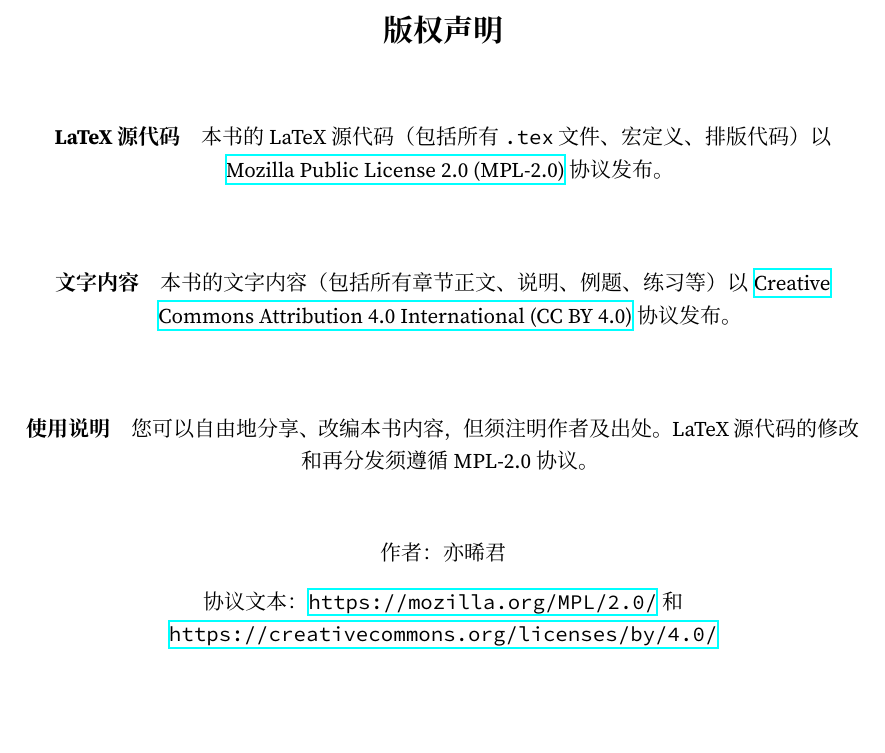
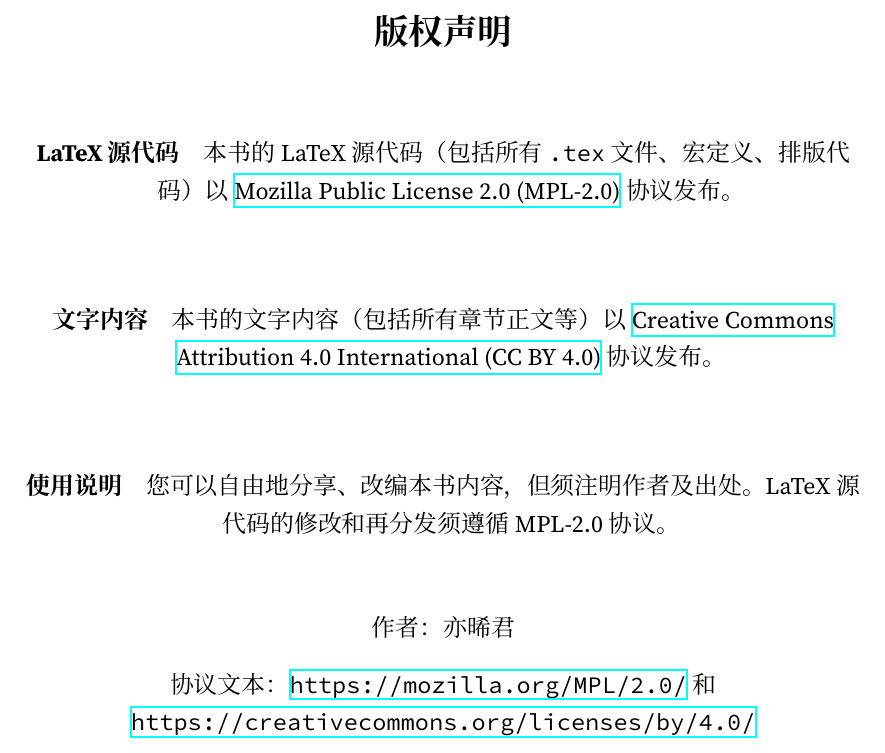
Before and after one commit to ZangXuanyi/lier-book, a LaTeX book (main.tex): part of page 2 of 87 before the commit and part of page 2 of 106 after it, cut so that both start at the same text, the shorter picture padded with empty space. Compiled offline with XeLaTeX; a missing font is replaced by an installed copy or a similar font.

Commit message:
添加README，以及进行一些格式微调

```diff
--- a/main.tex
+++ b/main.tex
@@ -1,4 +1,4 @@
-\documentclass[UTF8,openany,fontset=none, a4paper,oneside]{ctexbook}
+\documentclass[UTF8,openany,fontset=none,12pt,a4paper,oneside]{ctexbook}
 
 \usepackage{parskip}
 \usepackage{geometry}
@@ -36,7 +35,7 @@
 
     \vspace{1.5em}
 
-    \paragraph{文字内容} 本书的文字内容（包括所有章节正文、说明、例题、练习等）以 \href{https://creativecommons.org/licenses/by/4.0/}{Creative Commons Attribution 4.0 International (CC BY 4.0)} 协议发布。
+    \paragraph{文字内容} 本书的文字内容（包括所有章节正文等）以 \href{https://creativecommons.org/licenses/by/4.0/}{Creative Commons Attribution 4.0 International (CC BY 4.0)} 协议发布。
 
     \vspace{1.5em}
 
```
Also changed, not shown: README.md (added), chapter2.tex (added), main.tex (2 more changed lines).
